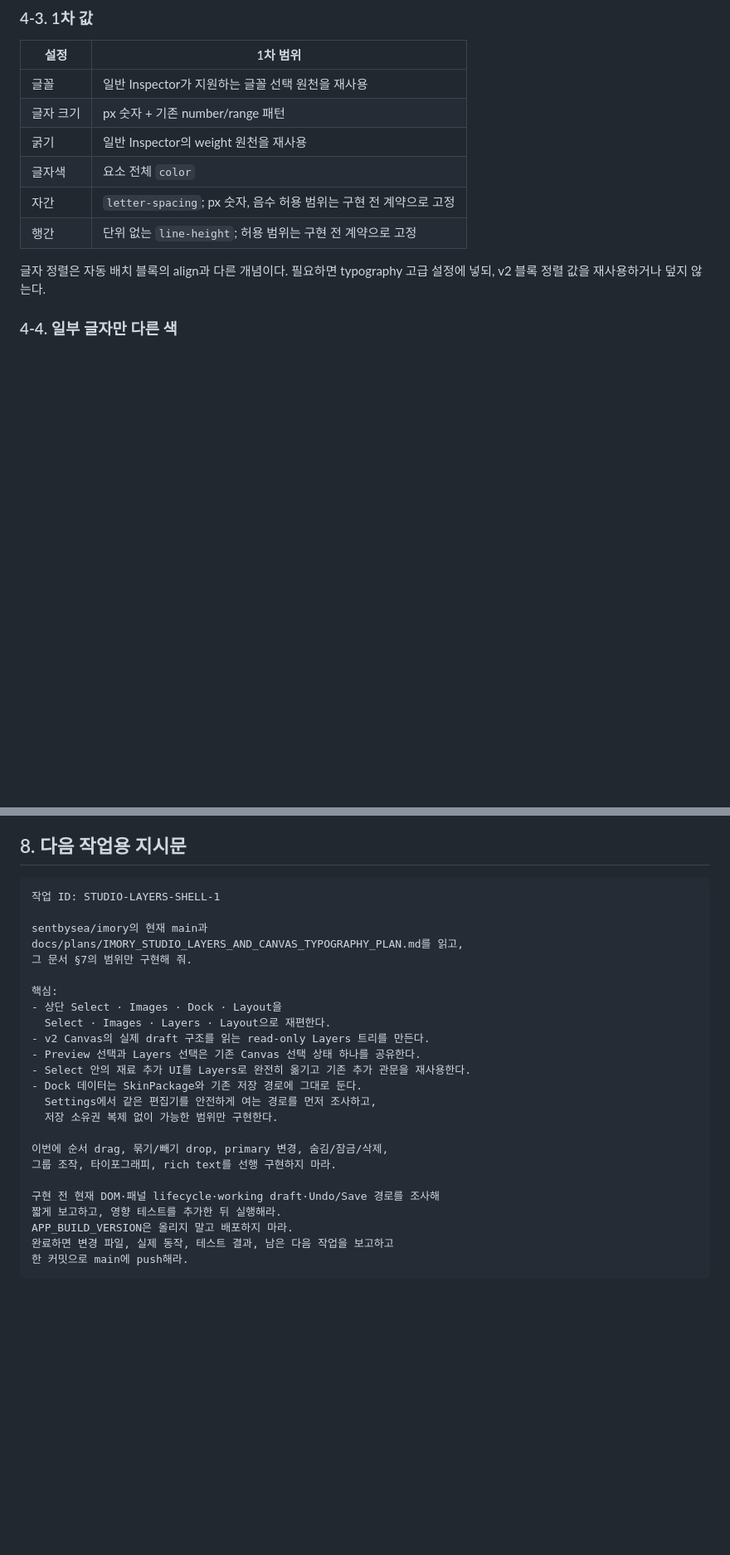
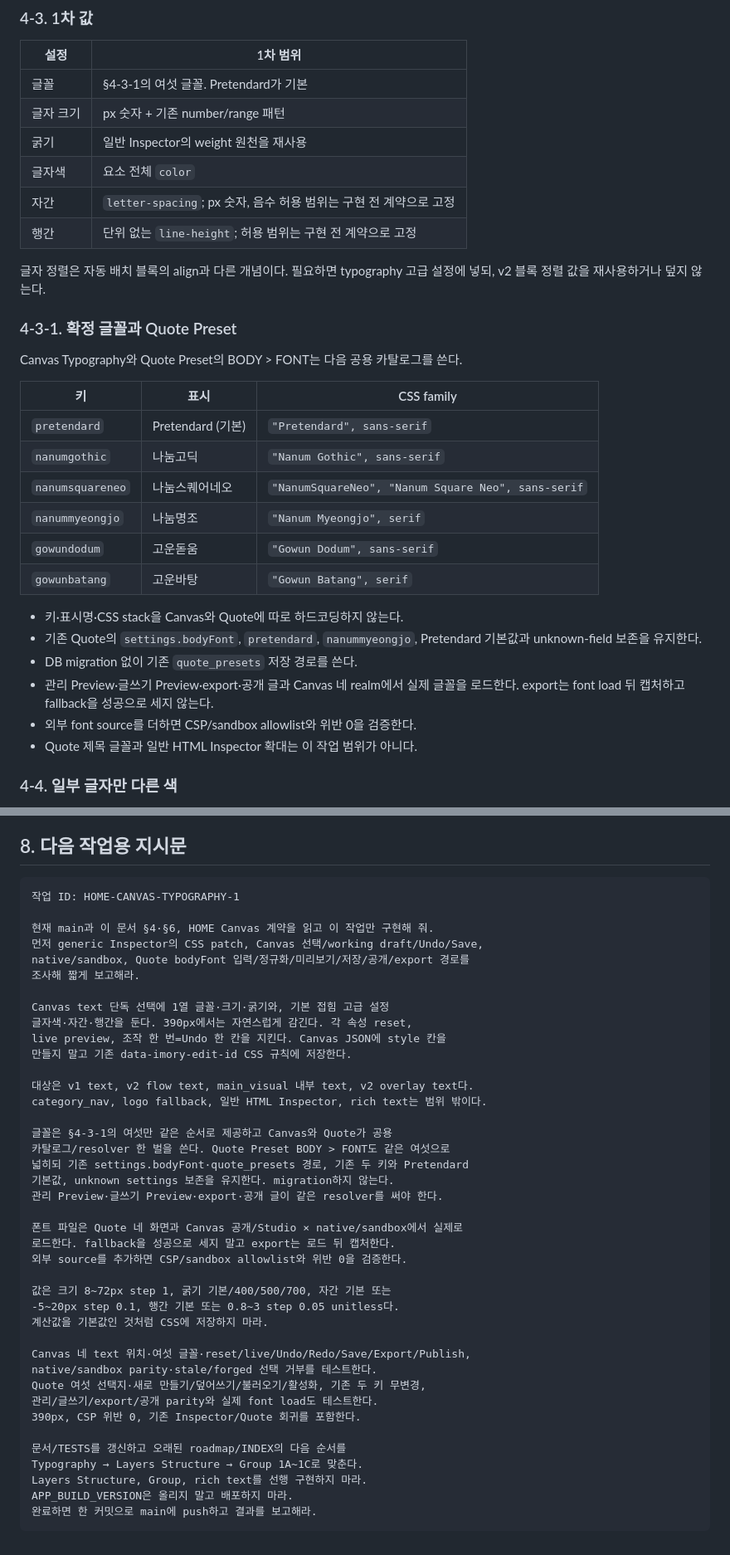
Before and after one commit to sentbysea/imory, a Markdown page: docs/plans/IMORY_STUDIO_LAYERS_AND_CANVAS_TYPOGRAPHY_PLAN.md, 2 parts joined by grey strips. Shown at 83% size. Rendered like a GitHub page; blank space fills up the shorter version.

Commit message:
docs: define Canvas and quote font catalog

````diff
--- a/docs/plans/IMORY_STUDIO_LAYERS_AND_CANVAS_TYPOGRAPHY_PLAN.md
+++ b/docs/plans/IMORY_STUDIO_LAYERS_AND_CANVAS_TYPOGRAPHY_PLAN.md
@@ -252,7 +252,7 @@ Canvas JSON은 geometry · 구조 · 텍스트 내용을 갖고, 시각 스타
 
 | 설정 | 1차 범위 |
 | --- | --- |
-| 글꼴 | 일반 Inspector가 지원하는 글꼴 선택 원천을 재사용 |
+| 글꼴 | §4-3-1의 여섯 글꼴. Pretendard가 기본 |
 | 글자 크기 | px 숫자 + 기존 number/range 패턴 |
 | 굵기 | 일반 Inspector의 weight 원천을 재사용 |
 | 글자색 | 요소 전체 `color` |
@@ -261,6 +261,28 @@ Canvas JSON은 geometry · 구조 · 텍스트 내용을 갖고, 시각 스타
 
 글자 정렬은 자동 배치 블록의 align과 다른 개념이다. 필요하면 typography 고급
 설정에 넣되, v2 블록 정렬 값을 재사용하거나 덮지 않는다.
+
+### 4-3-1. 확정 글꼴과 Quote Preset
+
+Canvas Typography와 Quote Preset의 BODY > FONT는 다음 공용 카탈로그를 쓴다.
+
+| 키 | 표시 | CSS family |
+| --- | --- | --- |
+| `pretendard` | Pretendard (기본) | `"Pretendard", sans-serif` |
+| `nanumgothic` | 나눔고딕 | `"Nanum Gothic", sans-serif` |
+| `nanumsquareneo` | 나눔스퀘어네오 | `"NanumSquareNeo", "Nanum Square Neo", sans-serif` |
+| `nanummyeongjo` | 나눔명조 | `"Nanum Myeongjo", serif` |
+| `gowundodum` | 고운돋움 | `"Gowun Dodum", sans-serif` |
+| `gowunbatang` | 고운바탕 | `"Gowun Batang", serif` |
+
+- 키·표시명·CSS stack을 Canvas와 Quote에 따로 하드코딩하지 않는다.
+- 기존 Quote의 `settings.bodyFont`, `pretendard`,
+  `nanummyeongjo`, Pretendard 기본값과 unknown-field 보존을 유지한다.
+- DB migration 없이 기존 `quote_presets` 저장 경로를 쓴다.
+- 관리 Preview·글쓰기 Preview·export·공개 글과 Canvas 네 realm에서 실제
+  글꼴을 로드한다. export는 font load 뒤 캡처하고 fallback을 성공으로 세지 않는다.
+- 외부 font source를 더하면 CSP/sandbox allowlist와 위반 0을 검증한다.
+- Quote 제목 글꼴과 일반 HTML Inspector 확대는 이 작업 범위가 아니다.
 
 ### 4-4. 일부 글자만 다른 색
 
@@ -384,28 +406,44 @@ raw HTML을 `props.text`에 허용하는 방식으로 우회하지 않는다.
 ## 8. 다음 작업용 지시문
 
 ```text
-작업 ID: STUDIO-LAYERS-SHELL-1
+작업 ID: HOME-CANVAS-TYPOGRAPHY-1
 
-sentbysea/imory의 현재 main과
-docs/plans/IMORY_STUDIO_LAYERS_AND_CANVAS_TYPOGRAPHY_PLAN.md를 읽고,
-그 문서 §7의 범위만 구현해 줘.
+현재 main과 이 문서 §4·§6, HOME Canvas 계약을 읽고 이 작업만 구현해 줘.
+먼저 generic Inspector의 CSS patch, Canvas 선택/working draft/Undo/Save,
+native/sandbox, Quote bodyFont 입력/정규화/미리보기/저장/공개/export 경로를
+조사해 짧게 보고해라.
 
-핵심:
-- 상단 Select · Images · Dock · Layout을
-  Select · Images · Layers · Layout으로 재편한다.
-- v2 Canvas의 실제 draft 구조를 읽는 read-only Layers 트리를 만든다.
-- Preview 선택과 Layers 선택은 기존 Canvas 선택 상태 하나를 공유한다.
-- Select 안의 재료 추가 UI를 Layers로 완전히 옮기고 기존 추가 관문을 재사용한다.
-- Dock 데이터는 SkinPackage와 기존 저장 경로에 그대로 둔다.
-  Settings에서 같은 편집기를 안전하게 여는 경로를 먼저 조사하고,
-  저장 소유권 복제 없이 가능한 범위만 구현한다.
+Canvas text 단독 선택에 1열 글꼴·크기·굵기와, 기본 접힘 고급 설정
+글자색·자간·행간을 둔다. 390px에서는 자연스럽게 감긴다. 각 속성 reset,
+live preview, 조작 한 번=Undo 한 칸을 지킨다. Canvas JSON에 style 칸을
+만들지 말고 기존 data-imory-edit-id CSS 규칙에 저장한다.
 
-이번에 순서 drag, 묶기/빼기 drop, primary 변경, 숨김/잠금/삭제,
-그룹 조작, 타이포그래피, rich text를 선행 구현하지 마라.
+대상은 v1 text, v2 flow text, main_visual 내부 text, v2 overlay text다.
+category_nav, logo fallback, 일반 HTML Inspector, rich text는 범위 밖이다.
 
-구현 전 현재 DOM·패널 lifecycle·working draft·Undo/Save 경로를 조사해
-짧게 보고하고, 영향 테스트를 추가한 뒤 실행해라.
+글꼴은 §4-3-1의 여섯만 같은 순서로 제공하고 Canvas와 Quote가 공용
+카탈로그/resolver 한 벌을 쓴다. Quote Preset BODY > FONT도 같은 여섯으로
+넓히되 기존 settings.bodyFont·quote_presets 경로, 기존 두 키와 Pretendard
+기본값, unknown settings 보존을 유지한다. migration하지 않는다.
+관리 Preview·글쓰기 Preview·export·공개 글이 같은 resolver를 써야 한다.
+
+폰트 파일은 Quote 네 화면과 Canvas 공개/Studio × native/sandbox에서 실제로
+로드한다. fallback을 성공으로 세지 말고 export는 로드 뒤 캡처한다.
+외부 source를 추가하면 CSP/sandbox allowlist와 위반 0을 검증한다.
+
+값은 크기 8~72px step 1, 굵기 기본/400/500/700, 자간 기본 또는
+-5~20px step 0.1, 행간 기본 또는 0.8~3 step 0.05 unitless다.
+계산값을 기본값인 것처럼 CSS에 저장하지 마라.
+
+Canvas 네 text 위치·여섯 글꼴·reset/live/Undo/Redo/Save/Export/Publish,
+native/sandbox parity·stale/forged 선택 거부를 테스트한다.
+Quote 여섯 선택지·새로 만들기/덮어쓰기/불러오기/활성화, 기존 두 키 무변경,
+관리/글쓰기/export/공개 parity와 실제 font load도 테스트한다.
+390px, CSP 위반 0, 기존 Inspector/Quote 회귀를 포함한다.
+
+문서/TESTS를 갱신하고 오래된 roadmap/INDEX의 다음 순서를
+Typography → Layers Structure → Group 1A~1C로 맞춘다.
+Layers Structure, Group, rich text를 선행 구현하지 마라.
 APP_BUILD_VERSION은 올리지 말고 배포하지 마라.
-완료하면 변경 파일, 실제 동작, 테스트 결과, 남은 다음 작업을 보고하고
-한 커밋으로 main에 push해라.
+완료하면 한 커밋으로 main에 push하고 결과를 보고해라.
 ```
````
Also changed, not shown: other parts of docs/plans/IMORY_STUDIO_LAYERS_AND_CANVAS_TYPOGRAPHY_PLAN.md (+1 -1 lines).
